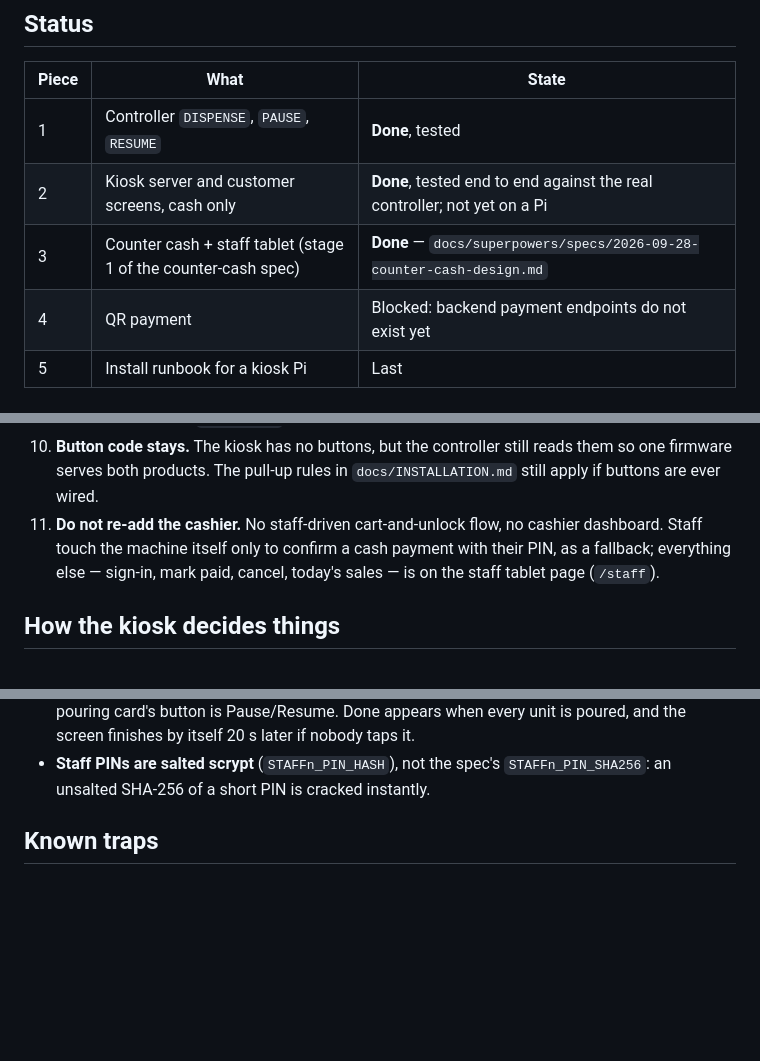
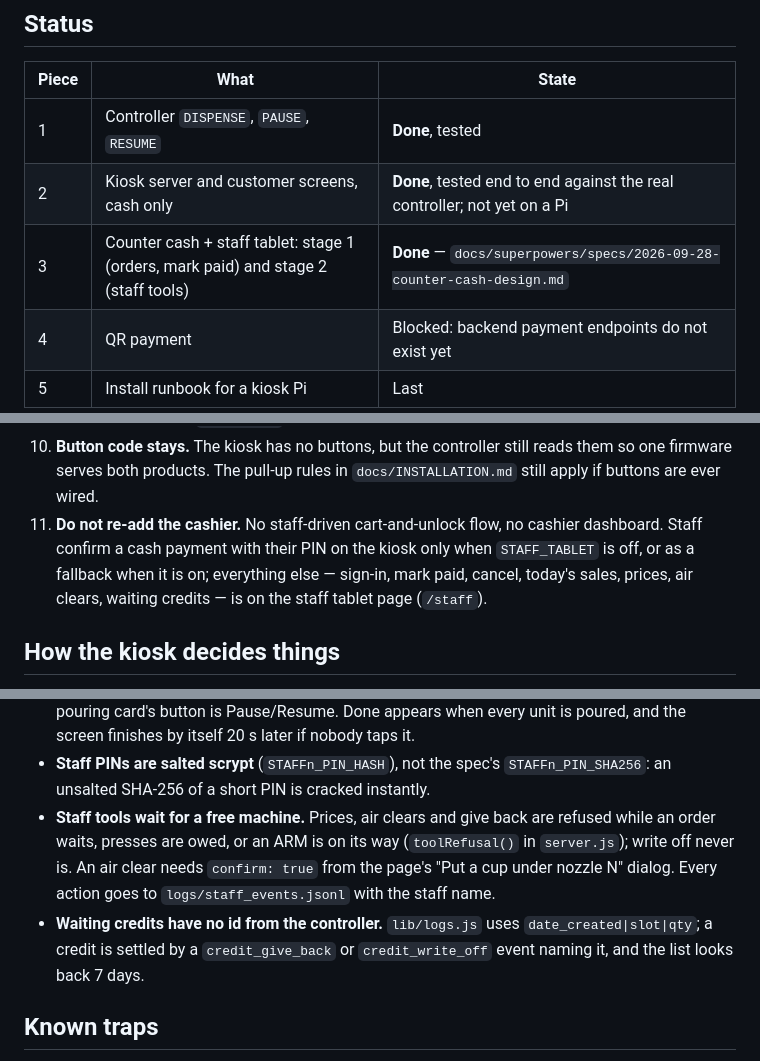
Before and after one commit to HeyYunixsu/sabon-express-kiosk, a Markdown page: CLAUDE.md, 3 parts joined by grey strips. Drawn GitHub-style; blank space fills up the shorter version.

```diff
--- a/CLAUDE.md
+++ b/CLAUDE.md
@@ -24,7 +24,7 @@ layout for a customer's finger (nothing under 72px, main actions 96px+).
 |---|---|---|
 | 1 | Controller `DISPENSE`, `PAUSE`, `RESUME` | **Done**, tested |
 | 2 | Kiosk server and customer screens, cash only | **Done**, tested end to end against the real controller; not yet on a Pi |
-| 3 | Counter cash + staff tablet (stage 1 of the counter-cash spec) | **Done** — `docs/superpowers/specs/2026-09-28-counter-cash-design.md` |
+| 3 | Counter cash + staff tablet: stage 1 (orders, mark paid) and stage 2 (staff tools) | **Done** — `docs/superpowers/specs/2026-09-28-counter-cash-design.md` |
 | 4 | QR payment | Blocked: backend payment endpoints do not exist yet |
 | 5 | Install runbook for a kiosk Pi | Last |
 
@@ -176,9 +177,10 @@ not a closed or open socket.
     reads them so one firmware serves both products. The pull-up rules in
     `docs/INSTALLATION.md` still apply if buttons are ever wired.
 11. **Do not re-add the cashier.** No staff-driven cart-and-unlock flow, no
-    cashier dashboard. Staff touch the machine itself only to confirm a cash
-    payment with their PIN, as a fallback; everything else — sign-in, mark
-    paid, cancel, today's sales — is on the staff tablet page (`/staff`).
+    cashier dashboard. Staff confirm a cash payment with their PIN on the
+    kiosk only when `STAFF_TABLET` is off, or as a fallback when it is on;
+    everything else — sign-in, mark paid, cancel, today's sales, prices, air
+    clears, waiting credits — is on the staff tablet page (`/staff`).
 
 ## How the kiosk decides things
 
@@ -212,6 +214,14 @@ not a closed or open socket.
 - **Staff PINs are salted scrypt** (`STAFFn_PIN_HASH`), not the spec's
   `STAFFn_PIN_SHA256`: an unsalted SHA-256 of a short PIN is cracked
   instantly.
+- **Staff tools wait for a free machine.** Prices, air clears and give back
+  are refused while an order waits, presses are owed, or an ARM is on its way
+  (`toolRefusal()` in `server.js`); write off never is. An air clear needs
+  `confirm: true` from the page's "Put a cup under nozzle N" dialog. Every
+  action goes to `logs/staff_events.jsonl` with the staff name.
+- **Waiting credits have no id from the controller.** `lib/logs.js` uses
+  `date_created|slot|qty`; a credit is settled by a `credit_give_back` or
+  `credit_write_off` event naming it, and the list looks back 7 days.
 
 ## Known traps
 
```
Also changed, not shown: other parts of CLAUDE.md (+1 -0 lines), CONFIG/README.md (+9 -7 lines), 1 other file.
